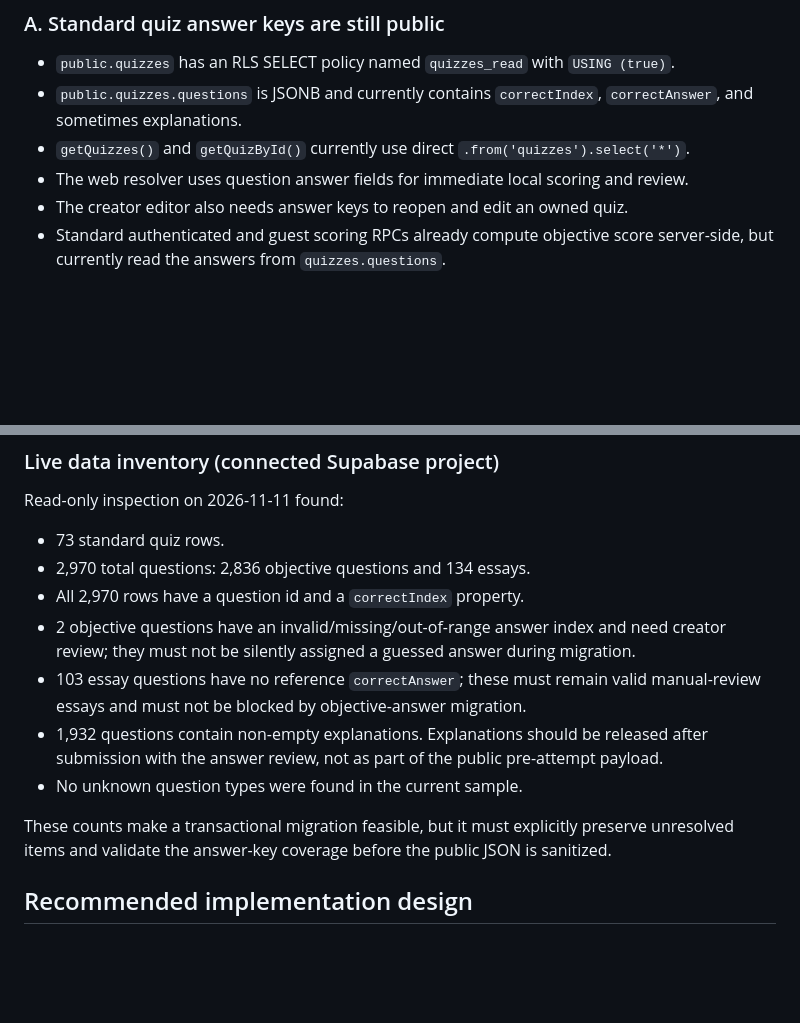
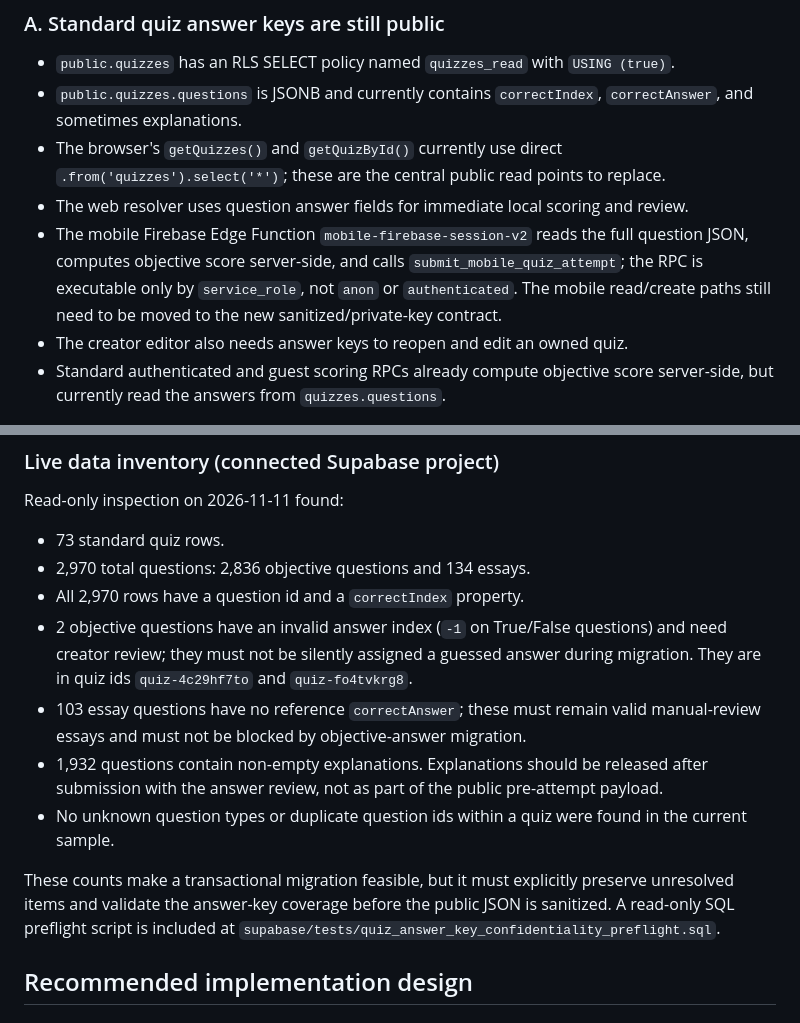
Before and after one commit to koomn1/quiz-space, a Markdown page: docs/Quiz_Space_AI_2_Phase2_Design_Review.md, 2 parts joined by grey strips. GitHub-like rendering; blank space fills up the shorter version.

Commit message:
docs: record mobile and backfill edge cases

```diff
--- a/docs/Quiz_Space_AI_2_Phase2_Design_Review.md
+++ b/docs/Quiz_Space_AI_2_Phase2_Design_Review.md
@@ -19,8 +19,9 @@ No production schema or deployment changes are made by this review document.
 
 - `public.quizzes` has an RLS SELECT policy named `quizzes_read` with `USING (true)`.
 - `public.quizzes.questions` is JSONB and currently contains `correctIndex`, `correctAnswer`, and sometimes explanations.
-- `getQuizzes()` and `getQuizById()` currently use direct `.from('quizzes').select('*')`.
+- The browser's `getQuizzes()` and `getQuizById()` currently use direct `.from('quizzes').select('*')`; these are the central public read points to replace.
 - The web resolver uses question answer fields for immediate local scoring and review.
+- The mobile Firebase Edge Function `mobile-firebase-session-v2` reads the full question JSON, computes objective score server-side, and calls `submit_mobile_quiz_attempt`; the RPC is executable only by `service_role`, not `anon` or `authenticated`. The mobile read/create paths still need to be moved to the new sanitized/private-key contract.
 - The creator editor also needs answer keys to reopen and edit an owned quiz.
 - Standard authenticated and guest scoring RPCs already compute objective score server-side, but currently read the answers from `quizzes.questions`.
 
@@ -42,12 +43,12 @@ Read-only inspection on 2026-11-11 found:
 - 73 standard quiz rows.
 - 2,970 total questions: 2,836 objective questions and 134 essays.
 - All 2,970 rows have a question id and a `correctIndex` property.
-- 2 objective questions have an invalid/missing/out-of-range answer index and need creator review; they must not be silently assigned a guessed answer during migration.
+- 2 objective questions have an invalid answer index (`-1` on True/False questions) and need creator review; they must not be silently assigned a guessed answer during migration. They are in quiz ids `quiz-4c29hf7to` and `quiz-fo4tvkrg8`.
 - 103 essay questions have no reference `correctAnswer`; these must remain valid manual-review essays and must not be blocked by objective-answer migration.
 - 1,932 questions contain non-empty explanations. Explanations should be released after submission with the answer review, not as part of the public pre-attempt payload.
-- No unknown question types were found in the current sample.
+- No unknown question types or duplicate question ids within a quiz were found in the current sample.
 
-These counts make a transactional migration feasible, but it must explicitly preserve unresolved items and validate the answer-key coverage before the public JSON is sanitized.
+These counts make a transactional migration feasible, but it must explicitly preserve unresolved items and validate the answer-key coverage before the public JSON is sanitized. A read-only SQL preflight script is included at `supabase/tests/quiz_answer_key_confidentiality_preflight.sql`.
 
 ## Recommended implementation design
 
```
